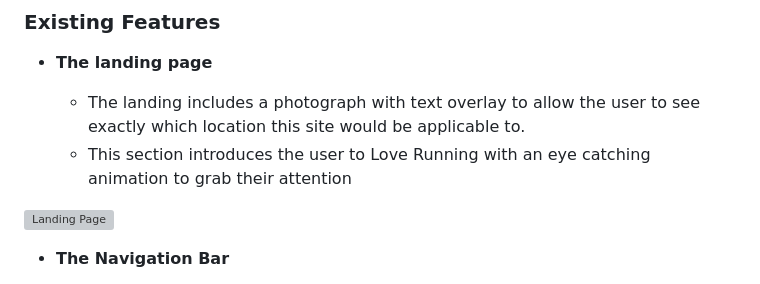
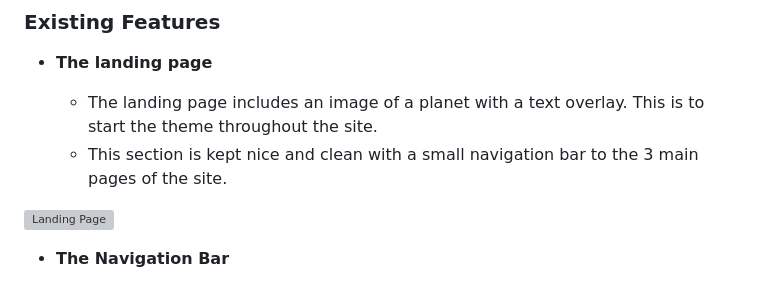
Before and after one commit to robcole-dev/Cadius-Gaming, a Markdown page: README.md, the part around the change printed below. Rendered like a GitHub page; grey boxes are pictures that could not be loaded.

Commit message:
Add images for Readmefile, modify readme

```diff
--- a/README.md
+++ b/README.md
@@ -16,6 +16,6 @@ Below are a list of key features and future features.
 
 - __The landing page__
 
-  - The landing includes a photograph with text overlay to allow the user to see exactly which location this site would be applicable to.
-  - This section introduces the user to Love Running with an eye catching animation to grab their attention
+  - The landing page includes an image of a planet with a text overlay. This is to start the theme throughout the site.
+  - This section is kept nice and clean with a small navigation bar to the 3 main pages of the site.
 
```
Also changed, not shown: other parts of README.md (+1 -1 lines), assets/img/readme/Landing-nav.PNG (added), assets/img/readme/index.PNG (added), assets/img/readme/main-nav.PNG (added).
